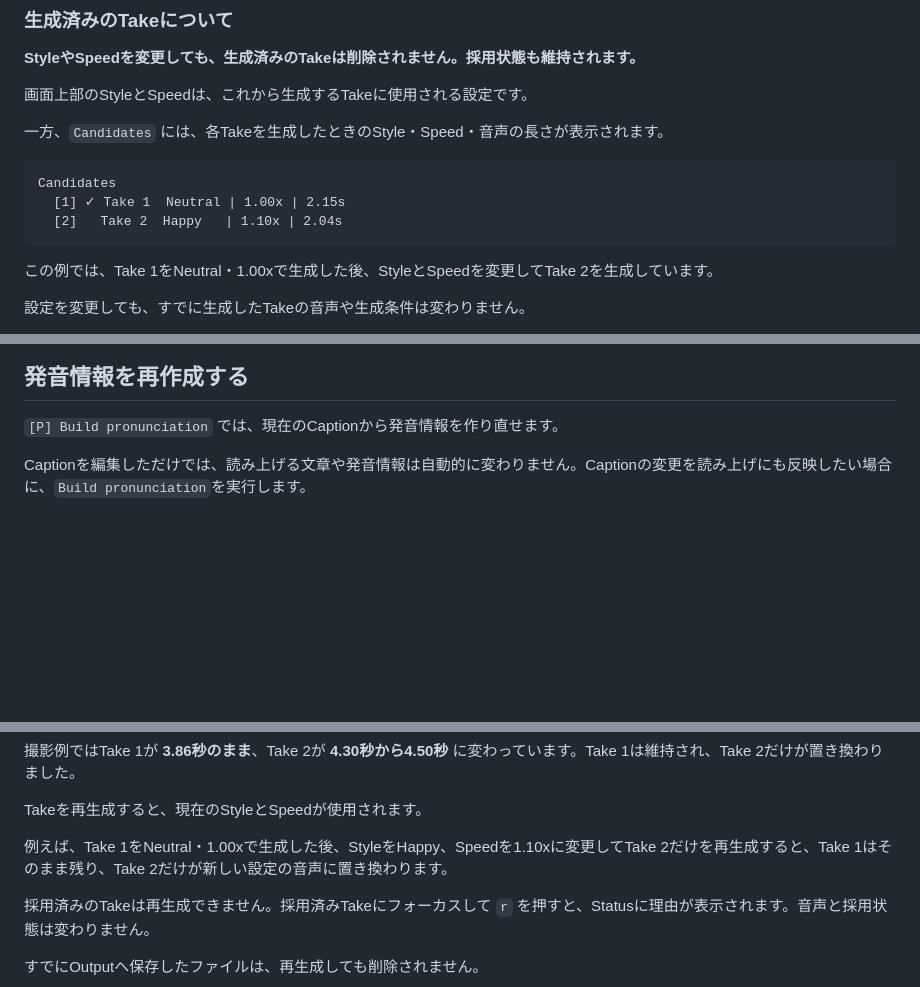
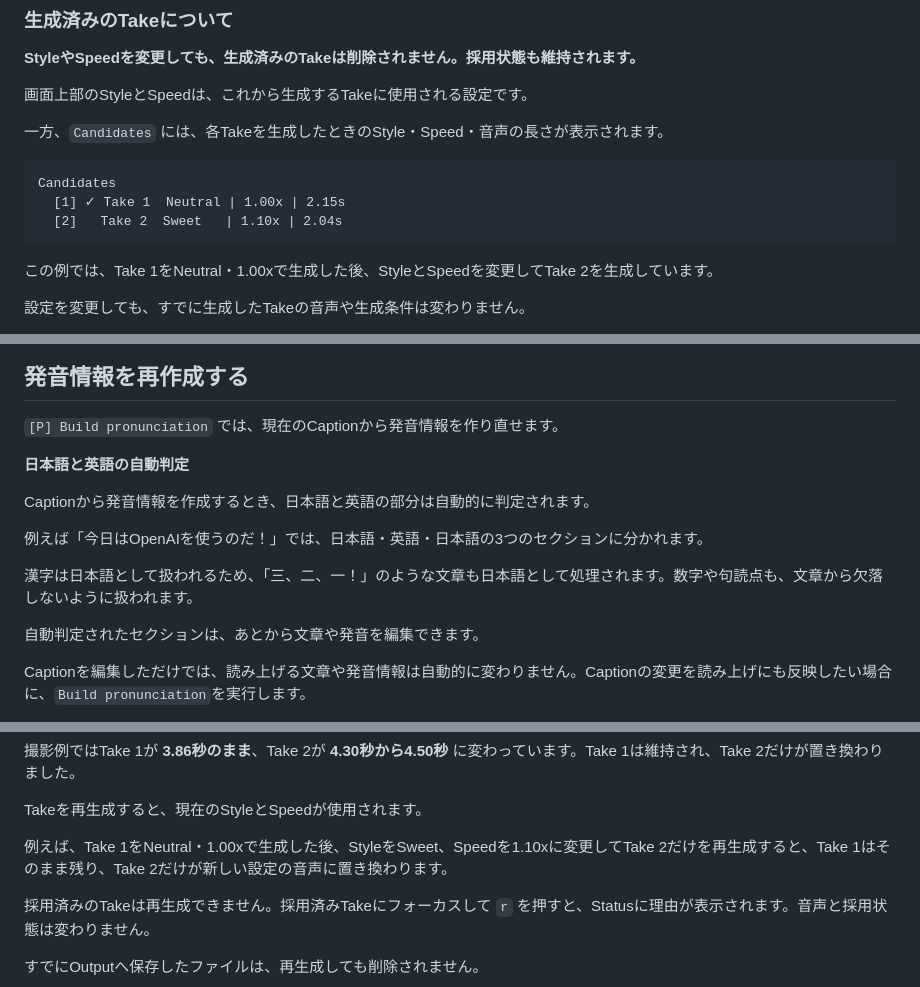
Before and after one commit to sayosomi/voiceger-editor, a Markdown page: docs/ja/batch-item.md, 3 parts joined by grey strips. Drawn GitHub-style; blank space fills up the shorter version.

Commit message:
docs(ja): document JA/EN caption detection and correct Style example

````diff
--- a/docs/ja/batch-item.md
+++ b/docs/ja/batch-item.md
@@ -70,7 +70,7 @@ Speedは0.01刻みで変更できます。Enterを押して数値を直接入力
 ```text
 Candidates
   [1] ✓ Take 1  Neutral | 1.00x | 2.15s
-  [2]   Take 2  Happy   | 1.10x | 2.04s
+  [2]   Take 2  Sweet   | 1.10x | 2.04s
 ```
 
 この例では、Take 1をNeutral・1.00xで生成した後、StyleとSpeedを変更してTake 2を生成しています。
@@ -190,6 +190,16 @@ TXT出力を有効にしてTakeを採用すると、音声ファイルと一緒
 
 `[P] Build pronunciation` では、現在のCaptionから発音情報を作り直せます。
 
+**日本語と英語の自動判定**
+
+Captionから発音情報を作成するとき、日本語と英語の部分は自動的に判定されます。
+
+例えば「今日はOpenAIを使うのだ！」では、日本語・英語・日本語の3つのセクションに分かれます。
+
+漢字は日本語として扱われるため、「三、二、一！」のような文章も日本語として処理されます。数字や句読点も、文章から欠落しないように扱われます。
+
+自動判定されたセクションは、あとから文章や発音を編集できます。
+
 Captionを編集しただけでは、読み上げる文章や発音情報は自動的に変わりません。Captionの変更を読み上げにも反映したい場合に、`Build pronunciation`を実行します。
 
 手動で調整した発音情報や追加したセクションがある場合は、再作成によって上書きされます。必要に応じて確認画面が表示されます。
@@ -214,7 +224,7 @@ Captionを編集しただけでは、読み上げる文章や発音情報は自
 
 Takeを再生成すると、現在のStyleとSpeedが使用されます。
 
-例えば、Take 1をNeutral・1.00xで生成した後、StyleをHappy、Speedを1.10xに変更してTake 2だけを再生成すると、Take 1はそのまま残り、Take 2だけが新しい設定の音声に置き換わります。
+例えば、Take 1をNeutral・1.00xで生成した後、StyleをSweet、Speedを1.10xに変更してTake 2だけを再生成すると、Take 1はそのまま残り、Take 2だけが新しい設定の音声に置き換わります。
 
 採用済みのTakeは再生成できません。採用済みTakeにフォーカスして `r` を押すと、Statusに理由が表示されます。音声と採用状態は変わりません。
 
````
